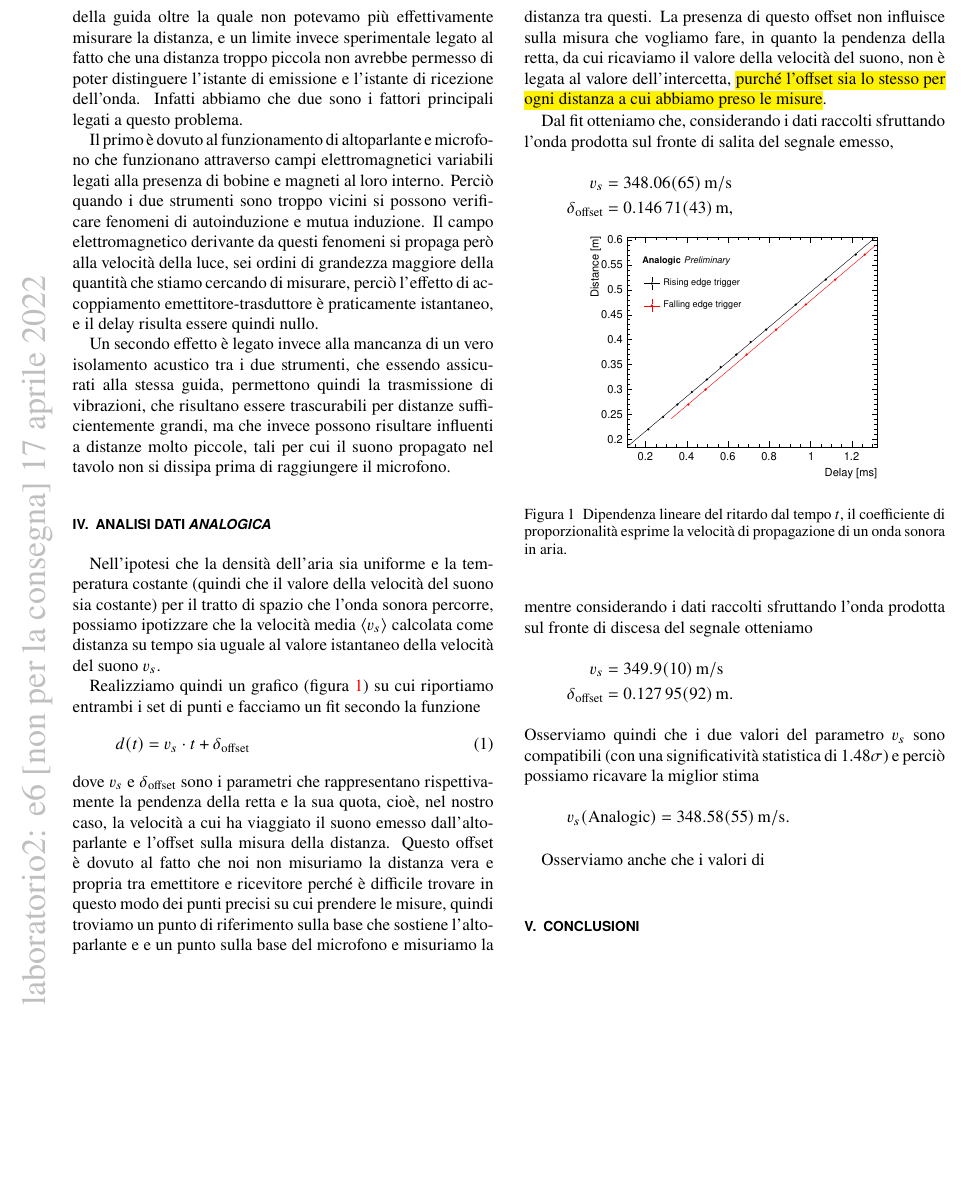
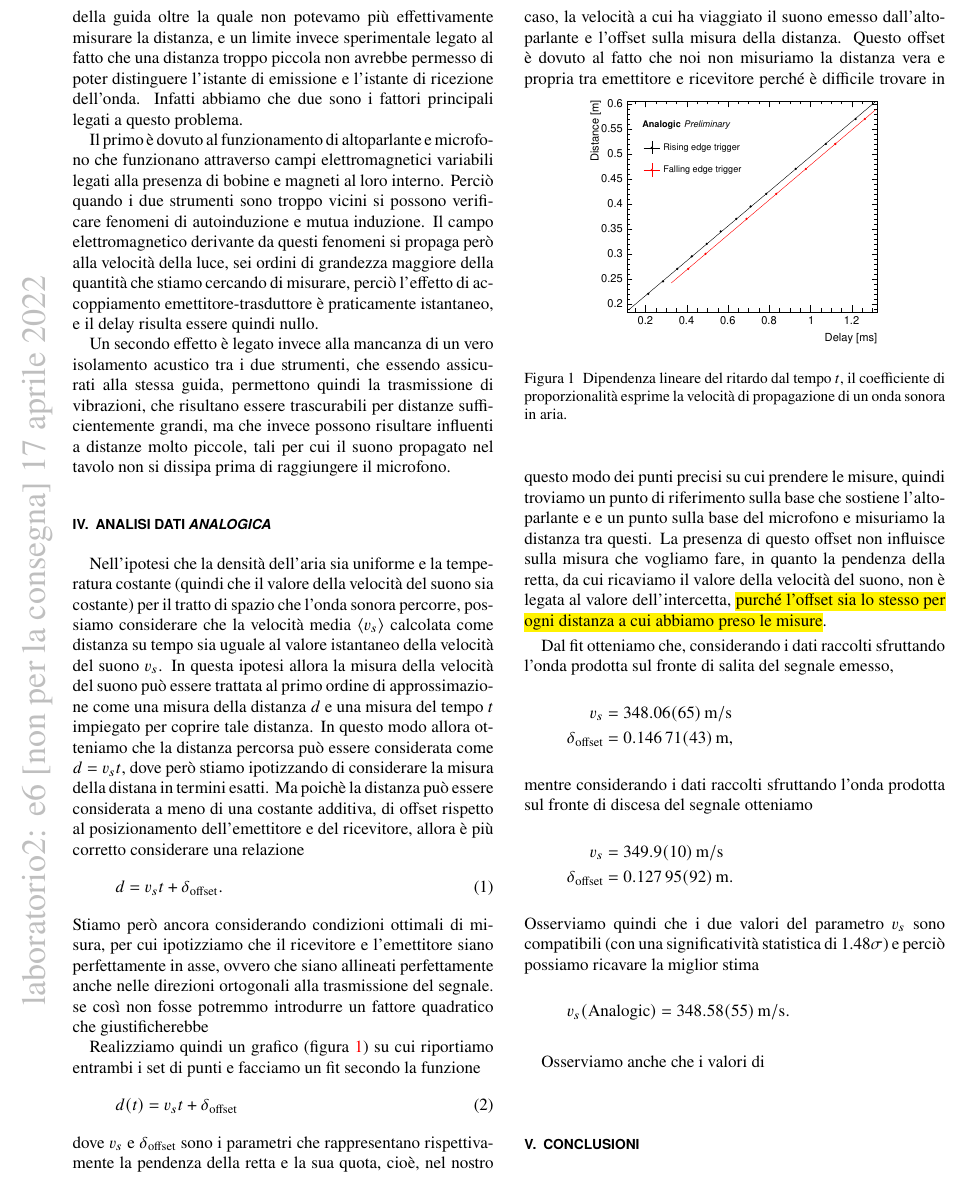
Before and after one commit to mattiasotgia/Lab2, a LaTeX paper (esperienza_6__velocita_suono/relazione/esperienza_6_2022_03_20.tex): part of page 2 of 2, cut so that both start at the same text, the shorter picture padded with empty space. The pictures show the PDF file esperienza_6__velocita_suono/relazione/esperienza_6_2022_03_20.pdf that the author committed with the source.

Commit message:
relazione

```diff
--- a/esperienza_6__velocita_suono/relazione/esperienza_6_2022_03_20.tex
+++ b/esperienza_6__velocita_suono/relazione/esperienza_6_2022_03_20.tex
@@ -110,10 +110,13 @@ Un secondo effetto è legato invece alla mancanza di un vero isolamento acustico
 
 \section{Analisi dati \emph{analogica}}
 
-Nell'ipotesi che la densità dell'aria sia uniforme e la temperatura costante (quindi che il valore della velocità del suono sia costante) per il tratto di spazio che l'onda sonora percorre, possiamo ipotizzare che la velocità media $\expval{v_s}$ calcolata come distanza su tempo sia uguale al valore istantaneo della velocità del suono $v_s$.
+Nell'ipotesi che la densità dell'aria sia uniforme e la temperatura costante (quindi che il valore della velocità del suono sia costante) per il tratto di spazio che l'onda sonora percorre, possiamo considerare che la velocità media $\expval{v_s}$ calcolata come distanza su tempo sia uguale al valore istantaneo della velocità del suono $v_s$. In questa ipotesi allora la misura della velocità del suono può essere trattata al primo ordine di approssimazione come una misura della distanza $d$ e una misura del tempo $t$ impiegato per coprire tale distanza. In questo modo allora otteniamo che la distanza percorsa può essere considerata come $d=v_st$, dove però stiamo ipotizzando di considerare la misura della distana in termini esatti. Ma poichè la distanza può essere considerata a meno di una costante additiva, di offset rispetto al posizionamento dell'emettitore e del ricevitore, allora è più corretto considerare una relazione \begin{equation}
+    d=v_st + \delta_\text{offset}\label{eq:first_order_approx}.
+\end{equation} Stiamo però ancora considerando condizioni ottimali di misura, per cui ipotizziamo che il ricevitore e l'emettitore siano perfettamente in asse, ovvero che siano allineati perfettamente anche nelle direzioni ortogonali alla trasmissione del segnale. se così non fosse potremmo introdurre un fattore quadratico che giustificherebbe
+
 
 Realizziamo quindi un grafico (figura \ref{fig:analog_plot_d1}) su cui riportiamo entrambi i set di punti e facciamo un fit secondo la funzione \begin{equation}
-     d(t)=v_s\cdot t+\delta_\text{offset}
+     d(t)=v_s t+\delta_\text{offset}
 \end{equation} dove $v_s$ e $\delta_\text{offset}$ sono i parametri che rappresentano rispettivamente la pendenza della retta e la sua quota, cioè, nel nostro caso, la velocità a cui ha viaggiato il suono emesso dall'altoparlante e l'offset sulla misura della distanza. Questo offset è dovuto al fatto che noi non misuriamo la distanza vera e propria tra emettitore e ricevitore perché è difficile trovare in questo modo dei punti precisi su cui prendere le misure, quindi troviamo un punto di riferimento sulla base che sostiene l'altoparlante e e un punto sulla base del microfono e misuriamo la distanza tra questi. La presenza di questo offset non influisce sulla misura che vogliamo fare, in quanto la pendenza della retta, da cui ricaviamo il valore della velocità del suono, non è legata al valore dell'intercetta, \hl{purch\'e l'offset sia lo stesso per ogni distanza a cui abbiamo preso le misure}.
 
 \begin{figure}[!t]
```
Also changed, not shown: esperienza_6__velocita_suono/relazione/esperienza_6_2022_03_20.pdf.
